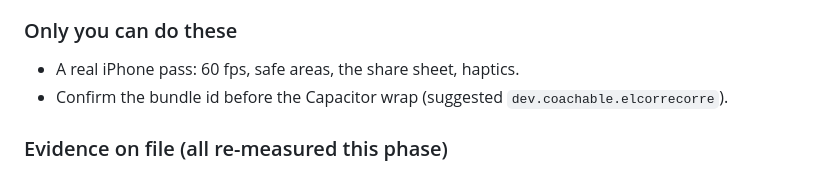
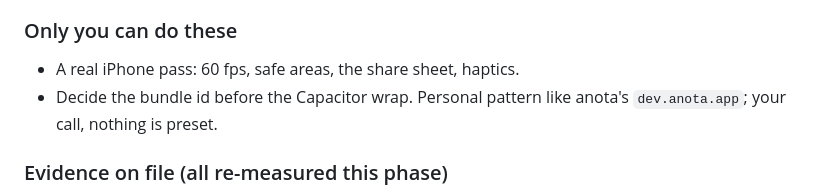
Before and after one commit to aaguasvivas/el-corre-corre, a Markdown page: PLAYTEST.md, the part around the change. Drawn GitHub-style.

```diff
--- a/PLAYTEST.md
+++ b/PLAYTEST.md
@@ -37,8 +37,8 @@ Fixed this phase from the audit, worth a glance:
 
 ### Only you can do these
 - A real iPhone pass: 60 fps, safe areas, the share sheet, haptics.
-- Confirm the bundle id before the Capacitor wrap (suggested
-  `dev.coachable.elcorrecorre`).
+- Decide the bundle id before the Capacitor wrap. Personal pattern like
+  anota's `dev.anota.app`; your call, nothing is preset.
 
 ### Evidence on file (all re-measured this phase)
 - Draw calls: median 195 → 107, p90 218 → 125, max 230 → 139.
```
Also changed, not shown: HANDOFF.md (+4 -2 lines).
